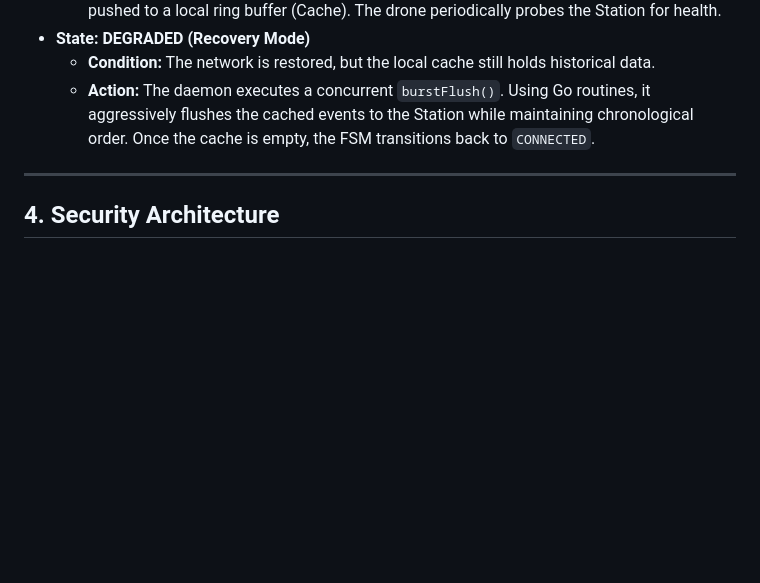
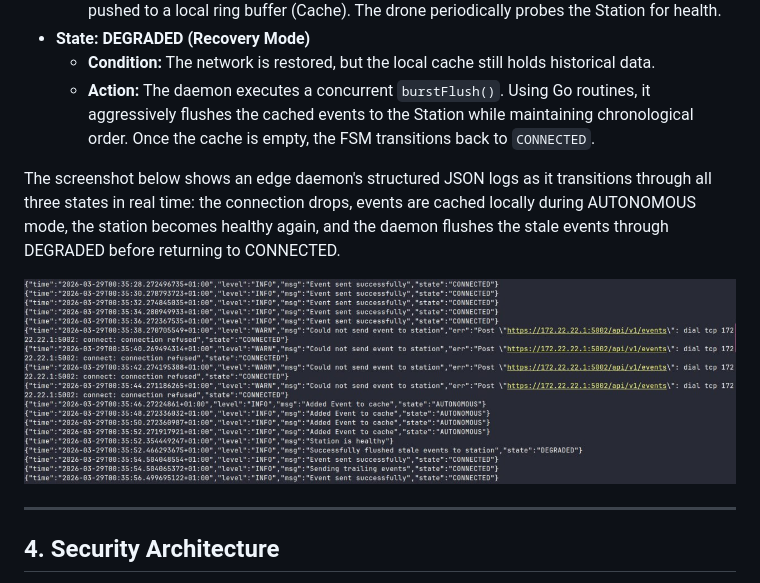
Before and after one commit to MedUnes/fob, a Markdown page: README.md, the part around one of its changes. Rendered like a GitHub page; pictures changed too: edges.jpg (added); blank space fills up the shorter version.

```diff
--- a/README.md
+++ b/README.md
@@ -50,6 +50,12 @@ handles telemetry based on real-time network conditions.
       events to the Station while maintaining chronological order. Once the cache is empty, the FSM transitions back to
       `CONNECTED`.
 
+The screenshot below shows an edge daemon's structured JSON logs as it transitions through all three states in real time:
+the connection drops, events are cached locally during AUTONOMOUS mode, the station becomes healthy again, and the daemon
+flushes the stale events through DEGRADED before returning to CONNECTED.
+
+![Edge daemon FSM state transitions](edges.jpg)
+
 ---
 
 ## 4. Security Architecture
```
Also changed, not shown: other parts of README.md (+81 -2 lines), grafana.jpg (added), map.jpg (added), stationd.jpg (added).
